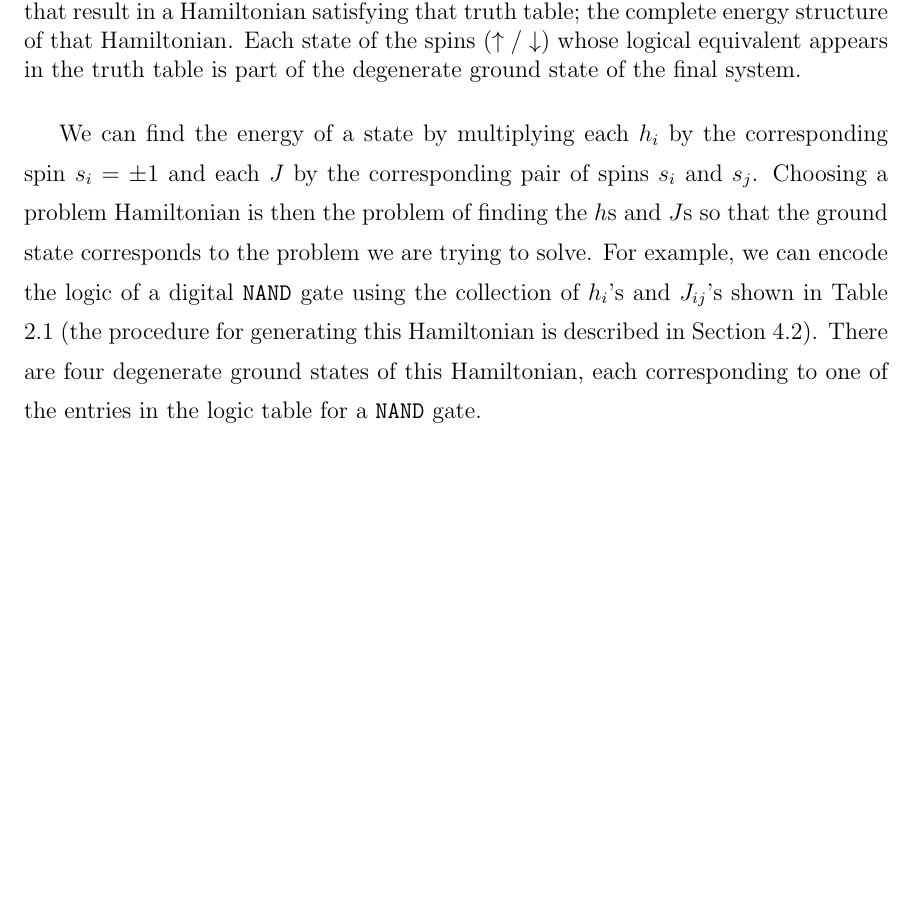
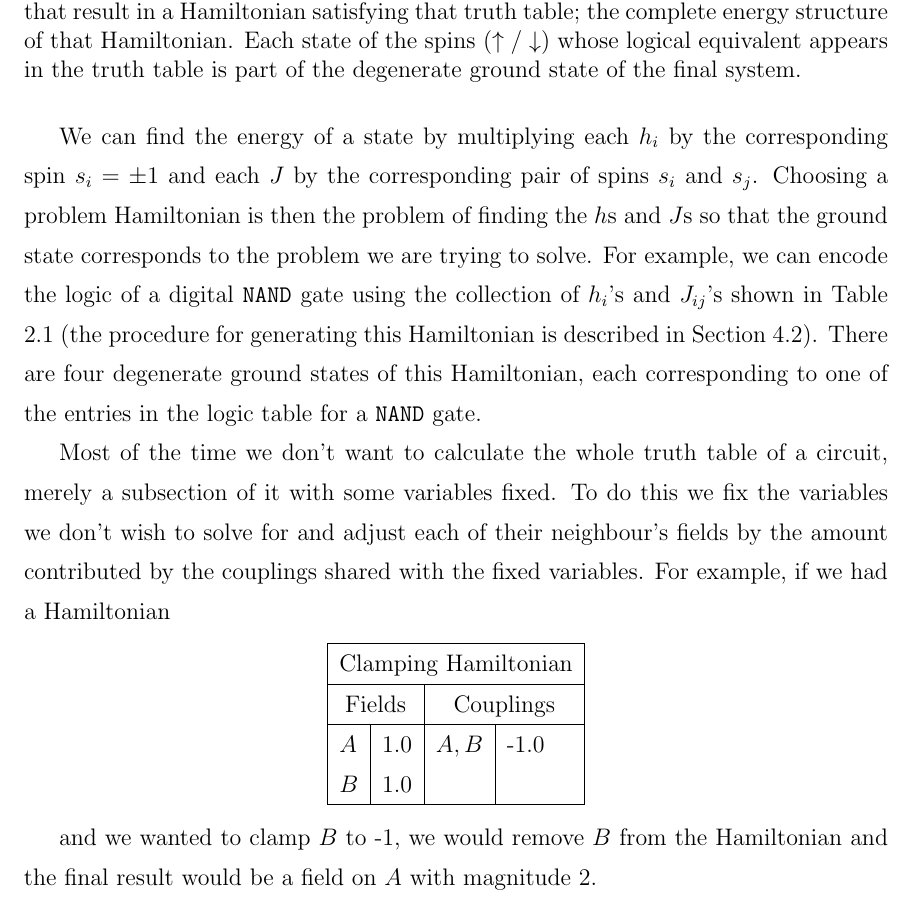
Before and after one commit to esnowkropla/eskthesis, a LaTeX thesis (eskthesis.tex, which reads tex/aqc.tex): part of page 16 of 61, cut so that both start at the same text, the shorter picture padded with empty space. Compiled offline with pdfLaTeX; a LaTeX package or settings file that is missing is left out.

```diff
--- a/tex/aqc.tex
+++ b/tex/aqc.tex
@@ -90,7 +90,19 @@
 	\label{fig:nand_graph}
 \end{figure}
 
+Most of the time we don't want to calculate the whole truth table of a circuit, merely a subsection of it with some variables fixed.  To do this we fix the variables we don't wish to solve for and adjust each of their neighbour's fields by the amount contributed by the couplings shared with the fixed variables.  For example, if we had a Hamiltonian
 
+\begin{center}
+\begin{tabular}{ | l | l | l | l |}
+	\hline
+	\multicolumn{4}{|c|}{Clamping Hamiltonian} \\ \hline
+	\multicolumn{2}{|c|}{Fields} & \multicolumn{2}{c|}{Couplings} \\ \hline
+	$A$ & 1.0 & $A,B$ & -1.0 \\
+	$B$ & 1.0 &  &  \\ \hline
+\end{tabular}
+\end{center}
+
+and we wanted to clamp $B$ to -1, we would remove $B$ from the Hamiltonian and the final result would be a field on $A$ with magnitude 2.
 
 \section{Adiabatic Evolution}
 Once we have a Hamiltonian whose ground state encodes the problem we would like to solve, we need to set up the evolution.  The Adiabatic Theorem lets us transition from the ground state of one Hamiltonian to another, so we need an initial Hamiltonian.  In general almost any Hamiltonian of which we know the ground state will work.  For simplicity we use the following initial Hamiltonian:
```
Also changed, not shown: tex/machine.tex (+1 -1 lines), tex/results.tex (+1 -1 lines), 5 other files.
